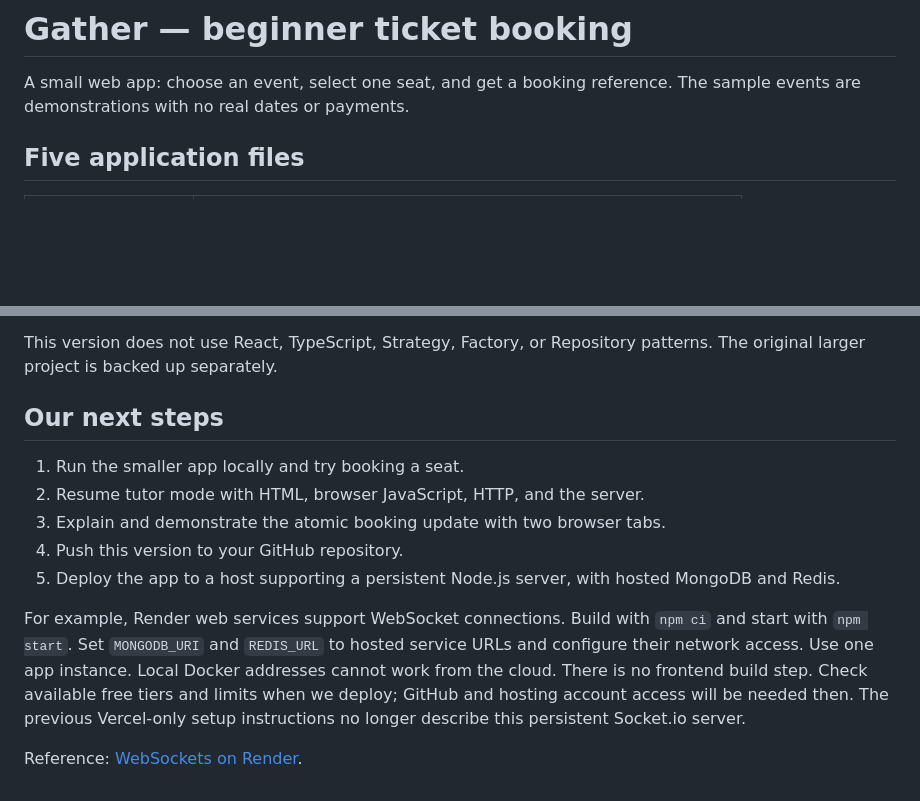
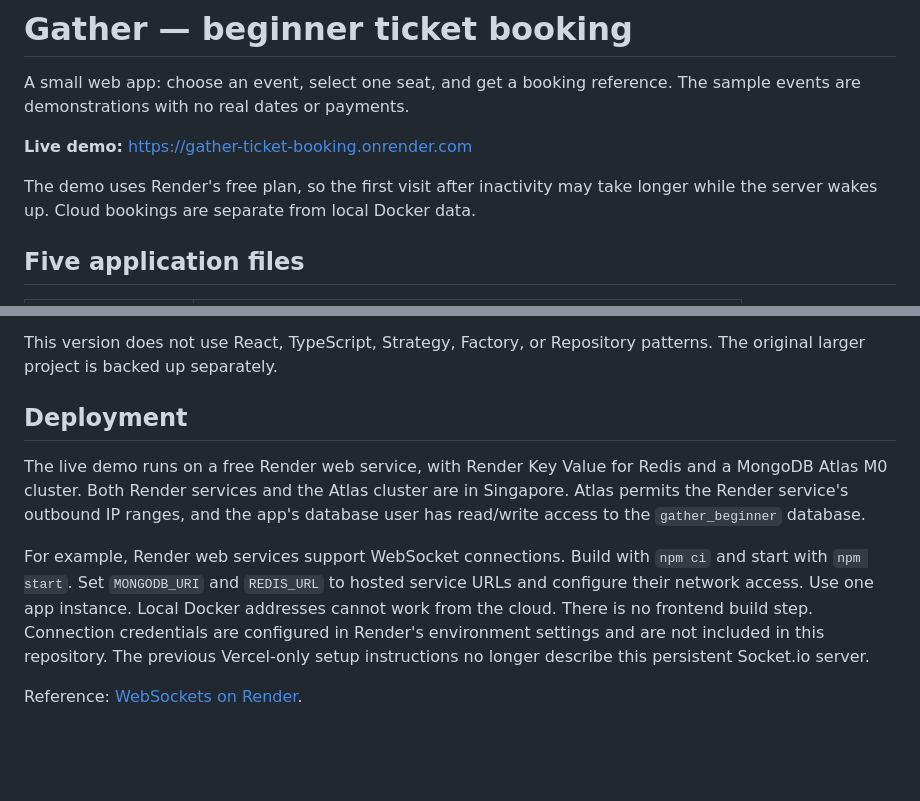
Before and after one commit to rahulAdithya0207/gather-ticket-booking, a Markdown page: README.md, 2 parts joined by grey strips. Drawn GitHub-style; blank space fills up the shorter version.

Commit message:
Document live Render deployment

```diff
--- a/README.md
+++ b/README.md
@@ -2,6 +2,11 @@
 
 A small web app: choose an event, select one seat, and get a booking reference.
 The sample events are demonstrations with no real dates or payments.
+
+**Live demo:** https://gather-ticket-booking.onrender.com
+
+The demo uses Render's free plan, so the first visit after inactivity may take
+longer while the server wakes up. Cloud bookings are separate from local Docker data.
 
 ## Five application files
 
@@ -128,21 +133,19 @@ booking, and real-time seat availability updates using Socket.io.
 This version does not use React, TypeScript, Strategy, Factory, or Repository
 patterns. The original larger project is backed up separately.
 
-## Our next steps
+## Deployment
 
-1. Run the smaller app locally and try booking a seat.
-2. Resume tutor mode with HTML, browser JavaScript, HTTP, and the server.
-3. Explain and demonstrate the atomic booking update with two browser tabs.
-4. Push this version to your GitHub repository.
-5. Deploy the app to a host supporting a persistent Node.js server, with hosted
-   MongoDB and Redis.
+The live demo runs on a free Render web service, with Render Key Value for Redis
+and a MongoDB Atlas M0 cluster. Both Render services and the Atlas cluster are in
+Singapore. Atlas permits the Render service's outbound IP ranges, and the app's
+database user has read/write access to the `gather_beginner` database.
 
 For example, Render web services support WebSocket connections. Build with
 `npm ci` and start with `npm start`. Set `MONGODB_URI` and `REDIS_URL` to hosted
 service URLs and configure their network access. Use one app instance. Local
 Docker addresses cannot work from the cloud. There is no frontend build step.
-Check available free tiers and limits when we deploy; GitHub and hosting account
-access will be needed then. The previous Vercel-only setup instructions no longer
-describe this persistent Socket.io server.
+Connection credentials are configured in Render's environment settings and are
+not included in this repository. The previous Vercel-only setup instructions no
+longer describe this persistent Socket.io server.
 
 Reference: [WebSockets on Render](https://render.com/docs/websocket).
```
